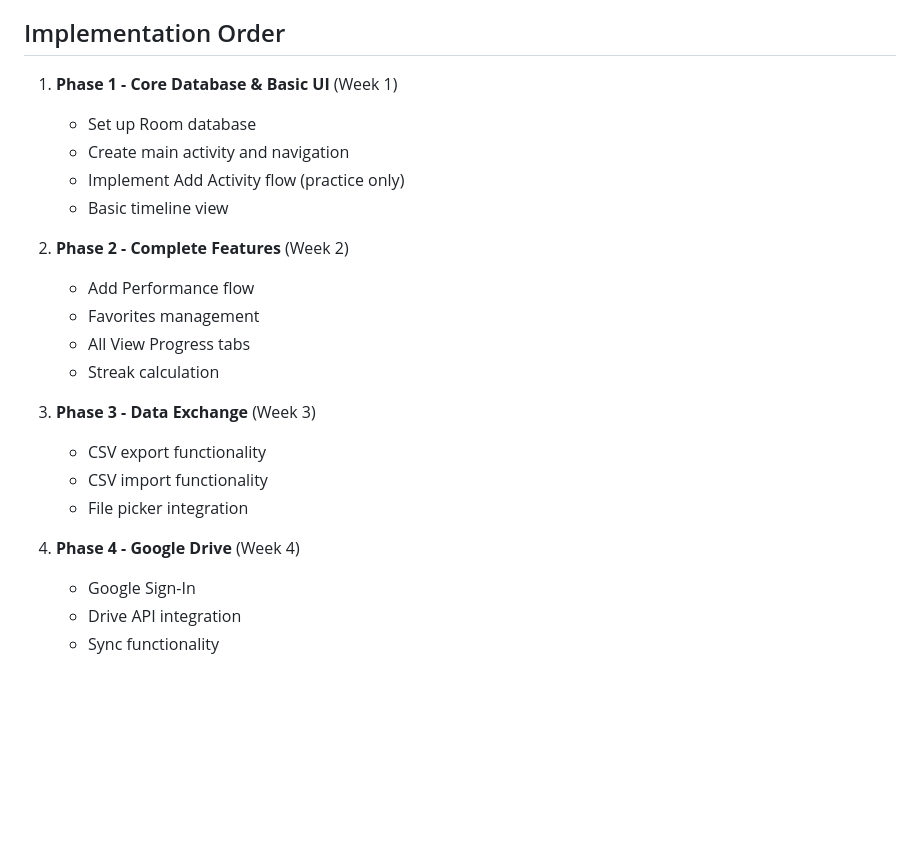
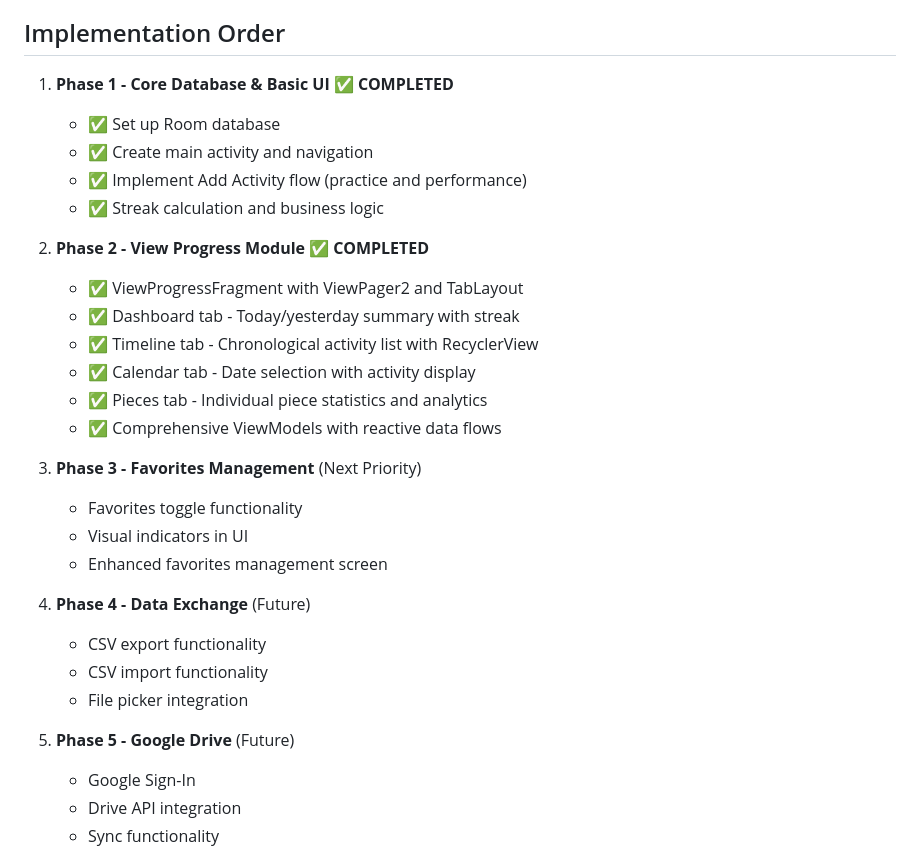
Before and after one commit to etonai/piano-practice-tracker-opus, a Markdown page: app/docs/piano-tracker-implementation-plan-opus.md, the part around the change. Rendered like a GitHub page; blank space fills up the shorter version.

```diff
--- a/docs/piano-tracker-implementation-plan-opus.md
+++ b/app/docs/piano-tracker-implementation-plan-opus.md
@@ -310,24 +310,31 @@ Main Menu
 
 ## Implementation Order
 
-1. **Phase 1 - Core Database & Basic UI** (Week 1)
-   - Set up Room database
-   - Create main activity and navigation
-   - Implement Add Activity flow (practice only)
-   - Basic timeline view
+1. **Phase 1 - Core Database & Basic UI** ✅ **COMPLETED**
+   - ✅ Set up Room database
+   - ✅ Create main activity and navigation
+   - ✅ Implement Add Activity flow (practice and performance)
+   - ✅ Streak calculation and business logic
 
-2. **Phase 2 - Complete Features** (Week 2)
-   - Add Performance flow
-   - Favorites management
-   - All View Progress tabs
-   - Streak calculation
+2. **Phase 2 - View Progress Module** ✅ **COMPLETED**
+   - ✅ ViewProgressFragment with ViewPager2 and TabLayout
+   - ✅ Dashboard tab - Today/yesterday summary with streak
+   - ✅ Timeline tab - Chronological activity list with RecyclerView
+   - ✅ Calendar tab - Date selection with activity display
+   - ✅ Pieces tab - Individual piece statistics and analytics
+   - ✅ Comprehensive ViewModels with reactive data flows
 
-3. **Phase 3 - Data Exchange** (Week 3)
+3. **Phase 3 - Favorites Management** (Next Priority)
+   - Favorites toggle functionality
+   - Visual indicators in UI
+   - Enhanced favorites management screen
+
+4. **Phase 4 - Data Exchange** (Future)
    - CSV export functionality
    - CSV import functionality
    - File picker integration
 
-4. **Phase 4 - Google Drive** (Week 4)
+5. **Phase 5 - Google Drive** (Future)
    - Google Sign-In
    - Drive API integration
    - Sync functionality
```
Also changed, not shown: app/docs/implementation-progress.md (renamed from docs/implementation-progress.md, +39 -24 lines), app/docs/piano-tracker-screen-flows-opus.md (renamed from docs/piano-tracker-screen-flows-opus.md, +9 -0 lines).
